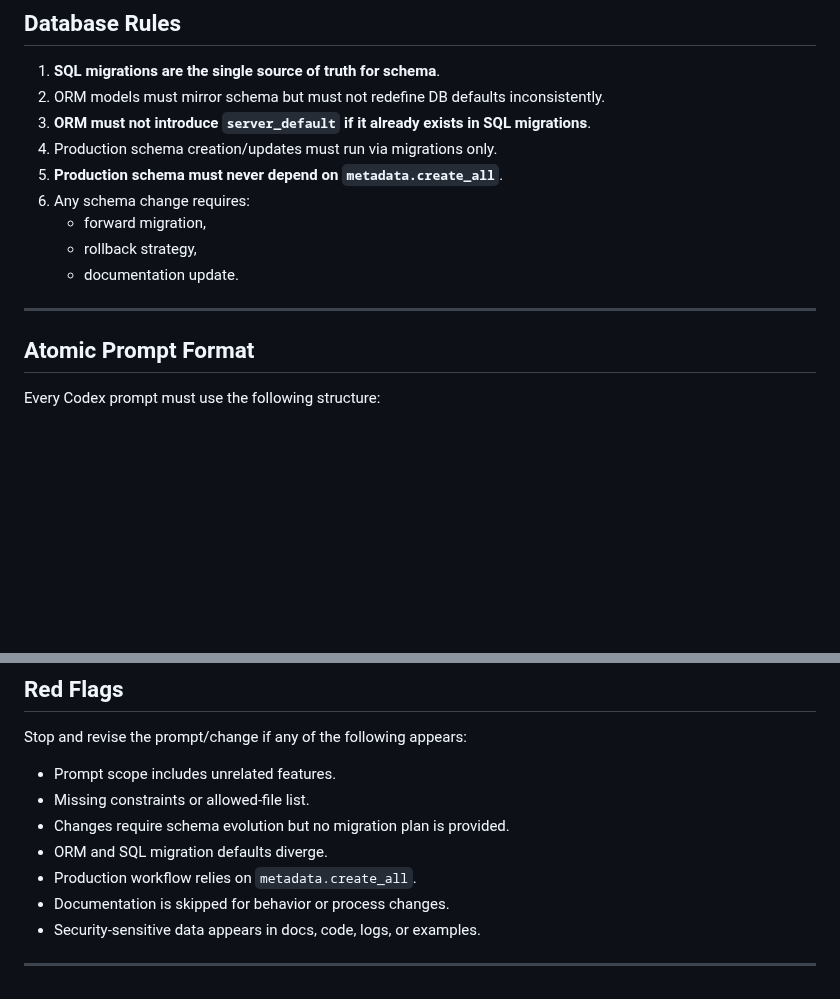
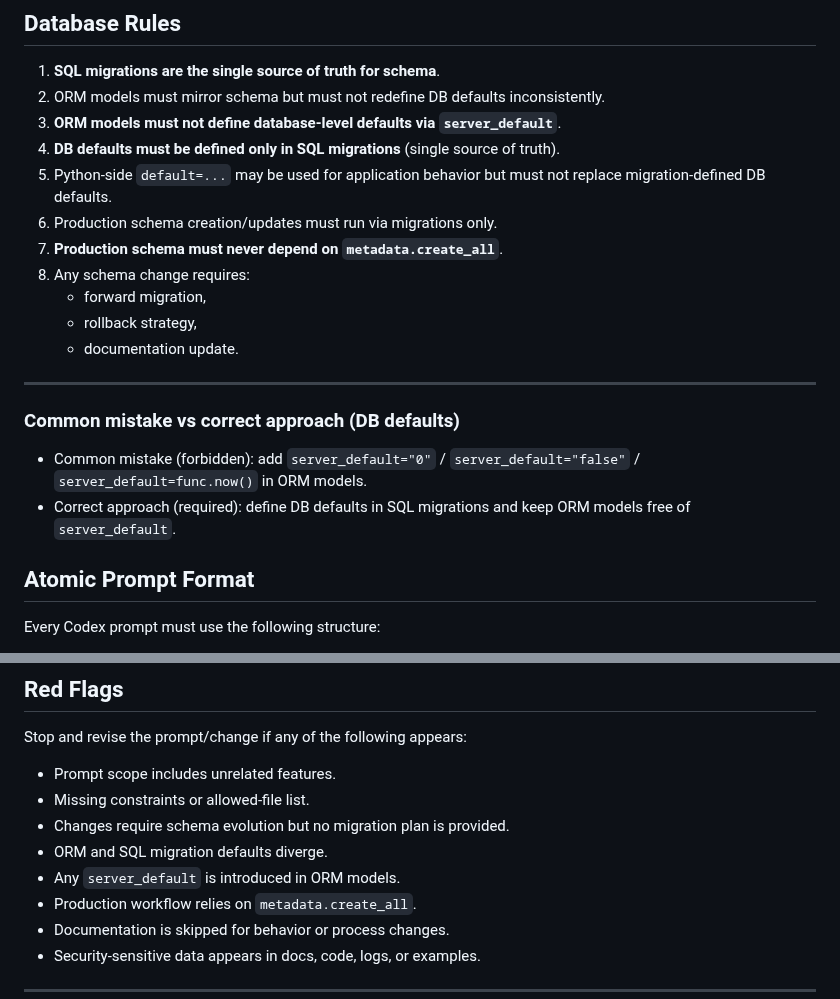
Before and after one commit to abosov/m_bot, a Markdown page: docs/90_codex/CODEX_OPERATING_SYSTEM.md, 2 parts joined by grey strips. GitHub-like rendering; blank space fills up the shorter version.

```diff
--- a/docs/90_codex/CODEX_OPERATING_SYSTEM.md
+++ b/docs/90_codex/CODEX_OPERATING_SYSTEM.md
@@ -36,15 +36,21 @@ All future Codex prompts and resulting changes must follow this document.
 ## Database Rules
 1. **SQL migrations are the single source of truth for schema**.
 2. ORM models must mirror schema but must not redefine DB defaults inconsistently.
-3. **ORM must not introduce `server_default` if it already exists in SQL migrations**.
-4. Production schema creation/updates must run via migrations only.
-5. **Production schema must never depend on `metadata.create_all`**.
-6. Any schema change requires:
+3. **ORM models must not define database-level defaults via `server_default`**.
+4. **DB defaults must be defined only in SQL migrations** (single source of truth).
+5. Python-side `default=...` may be used for application behavior but must not replace migration-defined DB defaults.
+6. Production schema creation/updates must run via migrations only.
+7. **Production schema must never depend on `metadata.create_all`**.
+8. Any schema change requires:
    - forward migration,
    - rollback strategy,
    - documentation update.
 
 ---
+
+### Common mistake vs correct approach (DB defaults)
+- Common mistake (forbidden): add `server_default="0"` / `server_default="false"` / `server_default=func.now()` in ORM models.
+- Correct approach (required): define DB defaults in SQL migrations and keep ORM models free of `server_default`.
 
 ## Atomic Prompt Format
 Every Codex prompt must use the following structure:
@@ -100,6 +106,7 @@ Stop and revise the prompt/change if any of the following appears:
 - Missing constraints or allowed-file list.
 - Changes require schema evolution but no migration plan is provided.
 - ORM and SQL migration defaults diverge.
+- Any `server_default` is introduced in ORM models.
 - Production workflow relies on `metadata.create_all`.
 - Documentation is skipped for behavior or process changes.
 - Security-sensitive data appears in docs, code, logs, or examples.
```
Also changed, not shown: README.md (+3 -1 lines), skills/zumbot-user-story-workflow/SKILL.md (+19 -2 lines).
